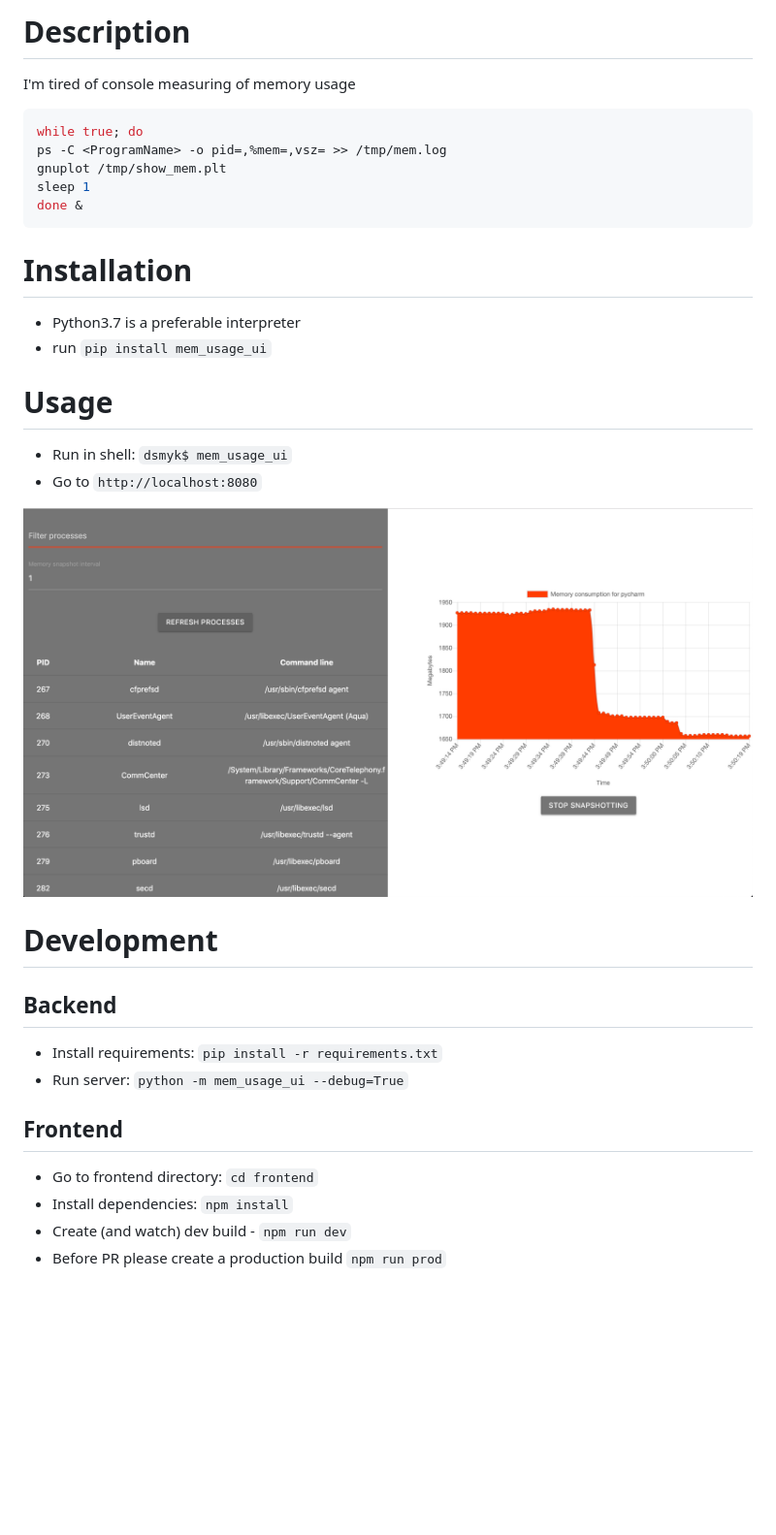
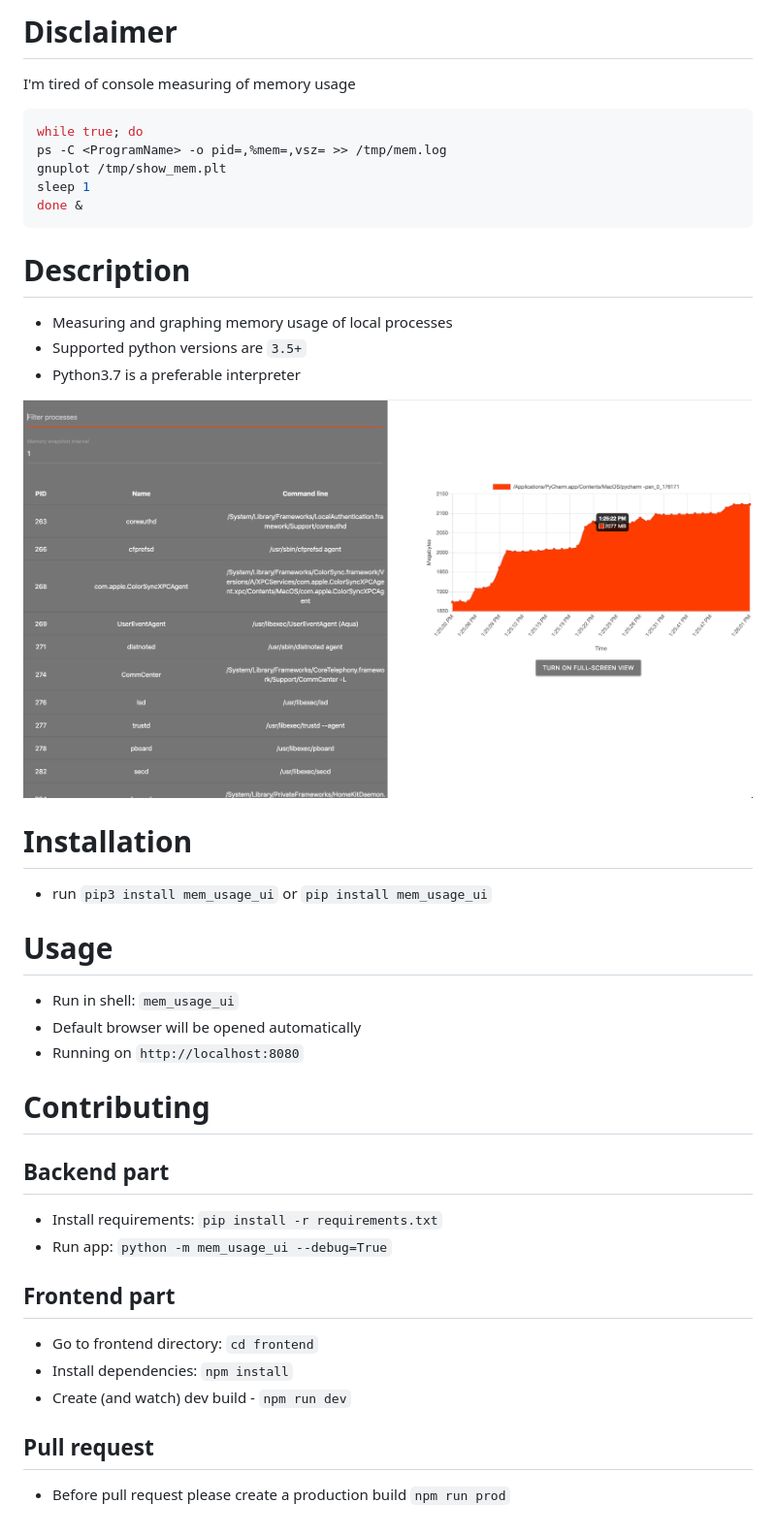
Before and after one commit to parikls/mem_usage_ui, a Markdown page: README.md, the part around the change. Shown: that part at 97% size. Rendered like a GitHub page; pictures changed too: mem_usage_ui.png; blank space fills up the shorter version.

````diff
--- a/README.md
+++ b/README.md
@@ -1,5 +1,5 @@
-Description
-===========
+Disclaimer
+==========
 
 I'm tired of console measuring of memory usage
 ```bash
@@ -10,36 +10,46 @@ sleep 1
 done &
 ```
 
+Description
+===========
+
+- Measuring and graphing memory usage of local processes
+- Supported python versions are `3.5+`
+- Python3.7 is a preferable interpreter
+
+![alt text](https://raw.githubusercontent.com/parikls/mem_usage_ui/master/mem_usage_ui.png)
+
+
 Installation
 ============
 
-- Python3.7 is a preferable interpreter
-- run `pip install mem_usage_ui`
+- run `pip3 install mem_usage_ui` or `pip install mem_usage_ui`
 
 Usage
 =====
 
-- Run in shell: `dsmyk$ mem_usage_ui`
-- Go to `http://localhost:8080`
+- Run in shell: `mem_usage_ui`
+- Default browser will be opened automatically
+- Running on `http://localhost:8080`
 
 
-
-![alt text](https://raw.githubusercontent.com/parikls/mem_usage_ui/master/mem_usage_ui.png)
-
-
-Development
+Contributing
 ===========
 
-Backend
--------
+Backend part
+------------
 
 - Install requirements: `pip install -r requirements.txt`
-- Run server: `python -m mem_usage_ui --debug=True`
+- Run app: `python -m mem_usage_ui --debug=True`
 
-Frontend
---------
+Frontend part
+-------------
 
 - Go to frontend directory: `cd frontend`
 - Install dependencies: `npm install`
 - Create (and watch) dev build - `npm run dev`
-- Before PR please create a production build `npm run prod`
+
+Pull request
+------------
+
+- Before pull request please create a production build `npm run prod`
````
Also changed, not shown: 12 other files.
